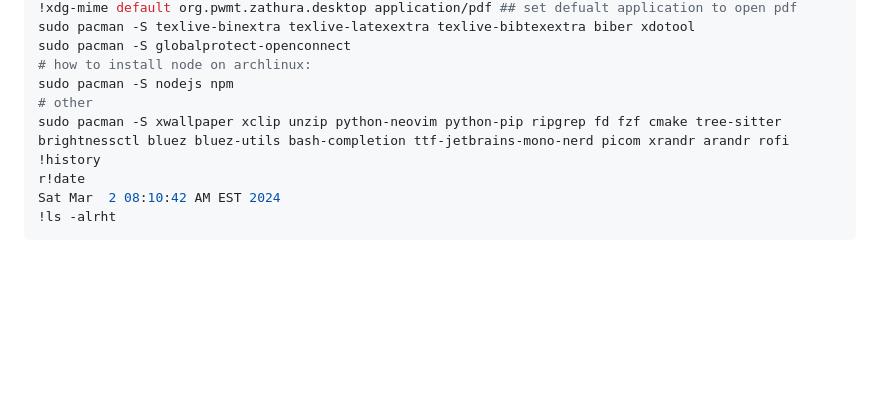
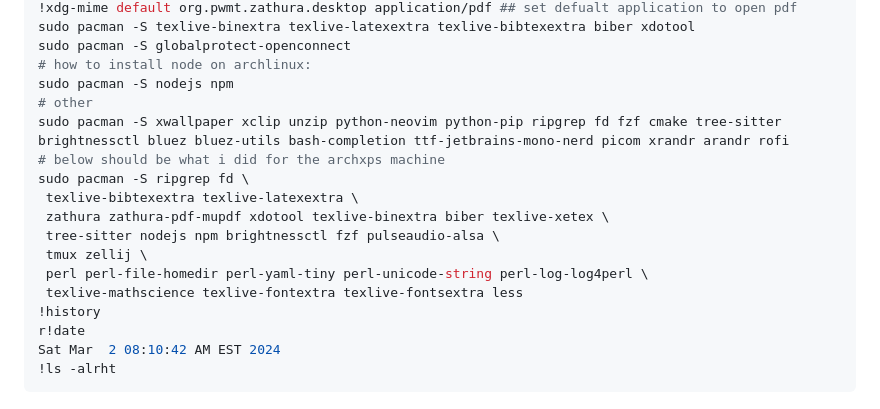
Before and after one commit to yanglited/.dotfiles, a Markdown page: README.md, the part around the change. Drawn GitHub-style; blank space fills up the shorter version.

Commit message:
udpate install

```diff
--- a/README.md
+++ b/README.md
@@ -32,6 +32,14 @@ sudo pacman -S globalprotect-openconnect
 sudo pacman -S nodejs npm
 # other
 sudo pacman -S xwallpaper xclip unzip python-neovim python-pip ripgrep fd fzf cmake tree-sitter brightnessctl bluez bluez-utils bash-completion ttf-jetbrains-mono-nerd picom xrandr arandr rofi
+# below should be what i did for the archxps machine
+sudo pacman -S ripgrep fd \
+ texlive-bibtexextra texlive-latexextra \
+ zathura zathura-pdf-mupdf xdotool texlive-binextra biber texlive-xetex \
+ tree-sitter nodejs npm brightnessctl fzf pulseaudio-alsa \
+ tmux zellij \
+ perl perl-file-homedir perl-yaml-tiny perl-unicode-string perl-log-log4perl \
+ texlive-mathscience texlive-fontextra texlive-fontsextra less
 !history
 r!date
 Sat Mar  2 08:10:42 AM EST 2024
```
